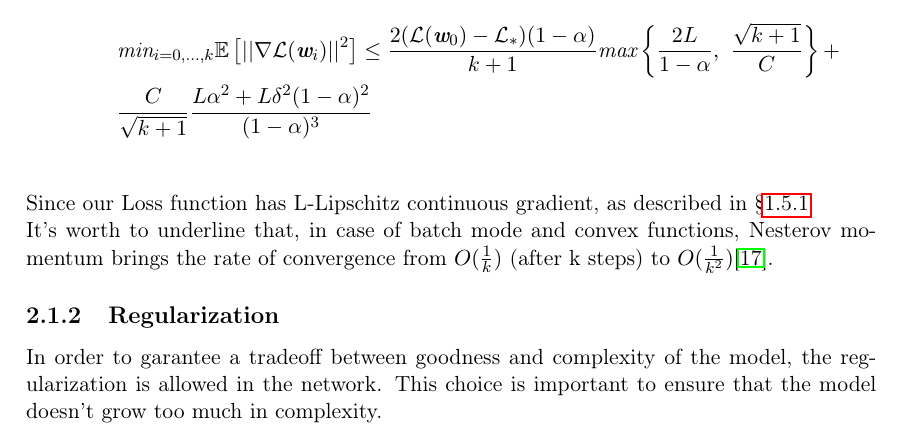
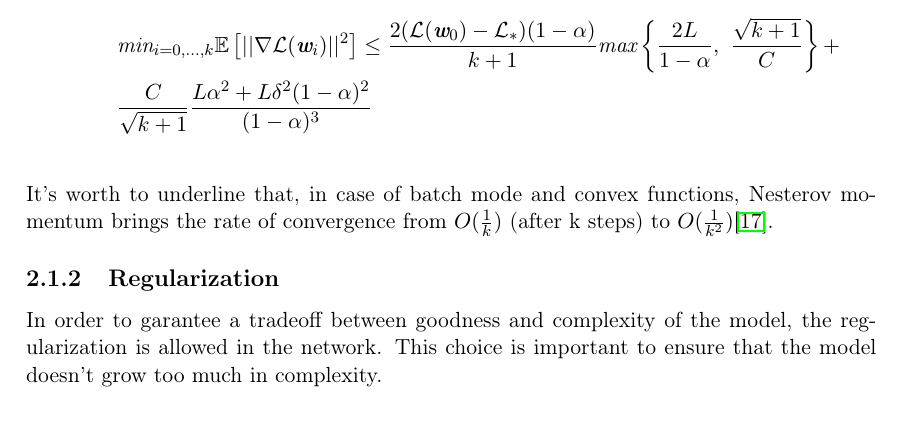
Before and after one commit to germz01/CMLDA, a LaTeX document (report/main.tex, which reads report/chapters/2/2.tex): part of page 13 of 42, cut so that both start at the same text. Compiled offline with pdfLaTeX.

Commit message:
Minor update

```diff
--- a/report/chapters/2/2.tex
+++ b/report/chapters/2/2.tex
@@ -203,8 +203,6 @@
 				\end{enumerate}
 				\label{theorem_1}
 			\end{theorem}
-
-			Since our Loss function has L-Lipschitz continuous gradient, as described in \S\ref{sub:properties_of_the_loss_function}
 
 			It's worth to underline that, in case of batch mode and convex functions, Nesterov momentum brings the rate of convergence from $O(\frac{1}{k})$ (after k steps) to $O(\frac{1}{k^2})$\cite{10029946121}. % Nesterov, Y. (1983) A Method for Solving a Convex Programming Problem with Convergence Rate O(1/K2) . Soviet Mathematics Doklady, 27, 372-367.
 			\begin{figure}
```
Also changed, not shown: report/main.pdf.
